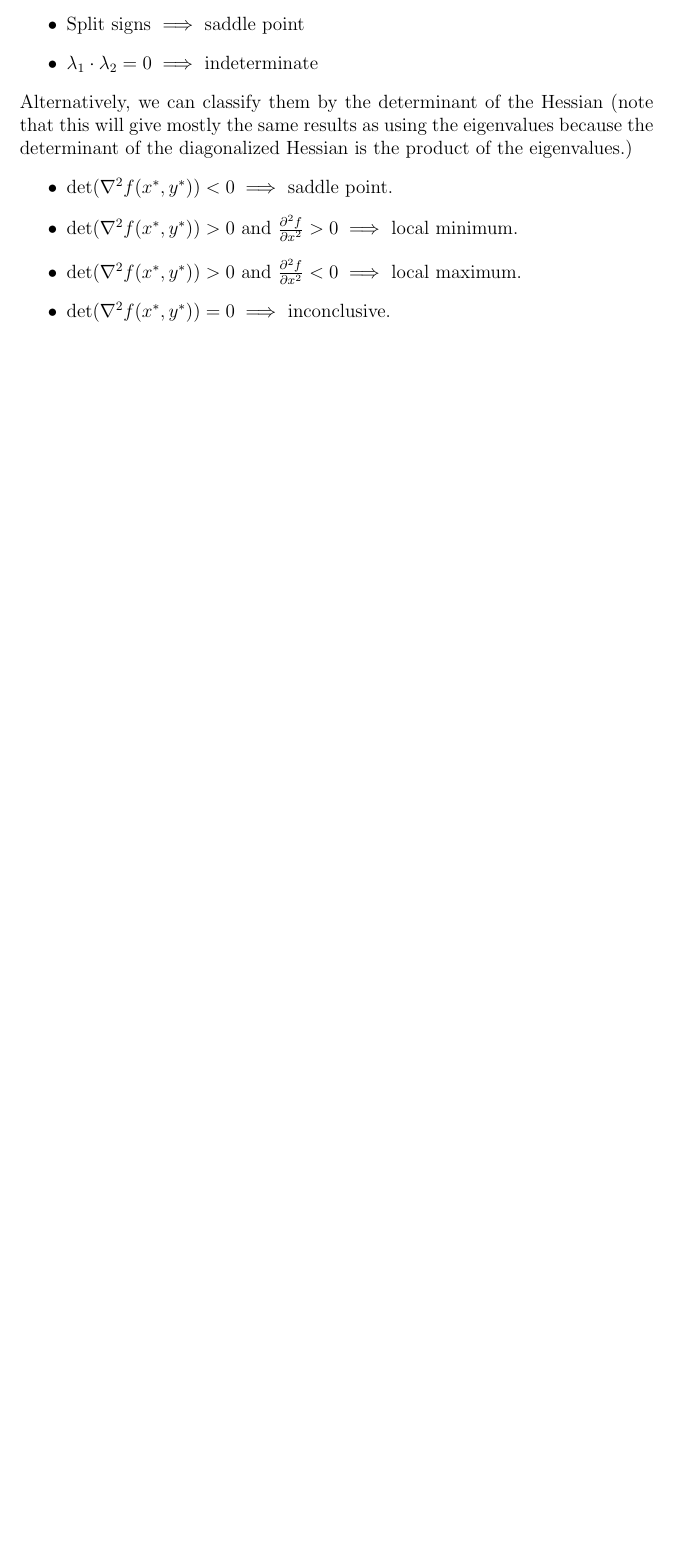
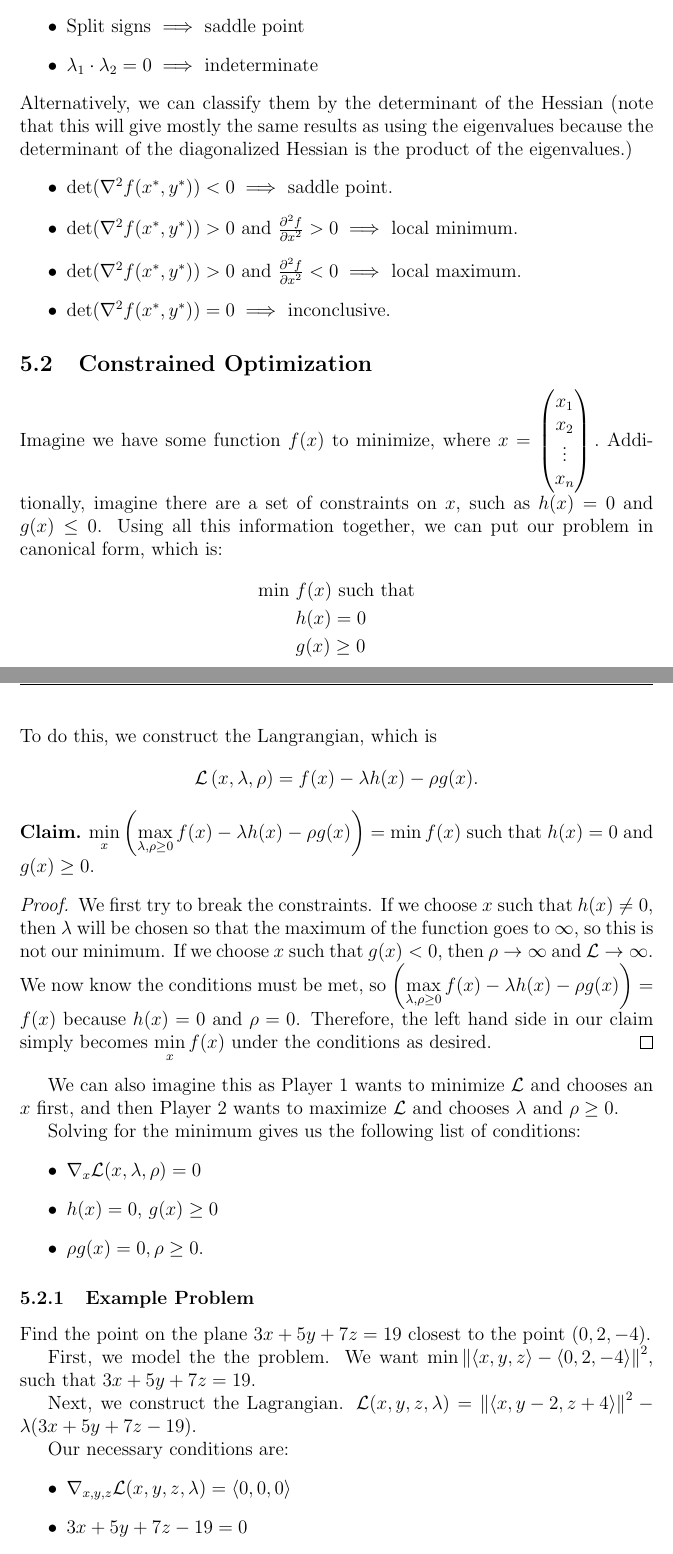
Before and after one commit to bexoo/MA113-LaTeX, a LaTeX paper (Sep1.tex): part of page 24 of 24 before the commit and two parts of pages 24 and 25 of 25 after it, the two joined at a grey line, cut so that both start at the same text, the shorter picture padded with empty space. Compiled offline with pdfLaTeX.

Commit message:
Add Lagrange multipliers

```diff
--- a/Sep1.tex
+++ b/Sep1.tex
@@ -12,8 +12,9 @@
 %%%%%%%%%%%%%  THEOREMS  %%%%%%%%%%%%%%%%%
 \theoremstyle{plain} % other options: definition, remark
 \newtheorem{theorem}{Theorem}
-\newtheorem*{theorem*}{Theorem}
 
+\theoremstyle{definition}
+\newtheorem*{claim}{Claim}
 \newtheorem{lemma}[theorem]{Lemma}
 % By including [theorem], the lemma follows the numbering of theorem
 % e.g. Thm 1, Lemma 2, Thm 3, Thm 4, \dots
@@ -58,7 +59,7 @@
 \newcommand{\vecw}{\vv{w}}
 \newcommand{\vecn}{\vv{n}}
 \newcommand{\vecr}{\vv{r}}
-
+\newcommand{\Lagr}{\mathcal{L}}
 \newcommand{\la}{\langle}
 \newcommand{\ra}{\rangle}
 \newcommand{\angled}[1]{\left\langle {#1} \right\rangle}
@@ -704,10 +705,45 @@ Alternatively, we can classify them by the determinant of the Hessian (note that
     \item det$\left( \nabla^2 f(x^*,y^*)\right)>0$ and $\frac{\partial^2 f}{\partial x^2}<0 \implies$ local maximum.
     \item det$\left( \nabla^2 f(x^*,y^*)\right)=0 \implies$ inconclusive.
 \end{itemize}
+\subsection{Constrained Optimization}
+Imagine we have some function $f(x)$ to minimize,
+where $x = \begin{pmatrix} x_1 \\ x_2 \\ \vdots \\ x_n \end{pmatrix}.$ Additionally, imagine there are a set of constraints on $x$, such as $h(x) = 0$ and $g(x) \leq 0$. Using all this information together, we can put our problem in canonical form, which is:
+\begin{align*}
+    \min \  &f(x) \text{ such that} \\
+    &h(x) = 0 \\
+    &g(x) \geq 0
+\end{align*}
+To do this, we construct the Langrangian, which is
+\[ \Lagr \left(x,\lambda,\rho \right) = f(x) - \lambda h(x) -\rho g(x). \]
+\begin{claim}
+    $\min\limits_x\left(\max\limits_{\lambda,\rho\geq0}  f(x) - \lambda h(x) -\rho g(x)\right) = \min f(x)$ such that $h(x) = 0 $ and $g(x) \geq 0$.
+\end{claim}
+\begin{proof}
+We first try to break the constraints. If we choose $x$ such that $h(x) \neq 0$, then $\lambda$ will be chosen so that the maximum of the function goes to $\infty$, so this is not our minimum. If we choose $x$ such that $g(x) < 0$, then $\rho \to \infty$ and $\Lagr \to \infty$. We now know the conditions must be met, so $\left(\max\limits_{\lambda,\rho\geq0}  f(x) - \lambda h(x) -\rho g(x)\right) = f(x)$ because $h(x) = 0$ and $\rho = 0$. Therefore, the left hand side in our claim simply becomes $\min\limits_x f(x)$ under the conditions as desired.
+\end{proof}
+We can also imagine this as Player $1$ wants to minimize $\Lagr$ and chooses an $x$ first, and then Player $2$ wants to maximize $\Lagr$ and chooses $\lambda$ and $\rho \geq 0$.
 
+Solving for the minimum gives us the following list of conditions:
+\begin{itemize}
+    \item $\nabla_x \Lagr(x,\lambda,\rho) = 0$
+    \item $h(x) = 0$, $g(x) \geq 0$ % Not sure if this is right? it might be lambda = 0
+    \item $\rho g(x) = 0, \rho \geq 0$.
+\end{itemize}
+\subsubsection{Example Problem}
+Find the point on the plane $3x+5y+7z=19$ closest to the point $\left( 0,2,-4 \right)$.
 
+First, we model the the problem. We want $\min \norm{\angled{x,y,z}-\angled{0,2,-4}}^2$, such that $3x+5y+7z=19$.
 
+Next, we construct the Lagrangian.
+$\Lagr(x,y,z,\lambda) = \norm{\angled{x,y-2,z+4}}^2 - \lambda (3x+5y+7z-19)$.
 
+Our necessary conditions are:
+\begin{itemize}
+    \item $\nabla_{x,y,z} \Lagr(x,y,z,\lambda) = \angled{0,0,0}$
+    \item $3x+5y+7z-19=0$
+\end{itemize}
+This now becomes a system of equations, and can be trivially solved.
+% More on Lagrange multipliers later!
 
 
 
```
Also changed, not shown: Sep1.pdf, 7 other files.
